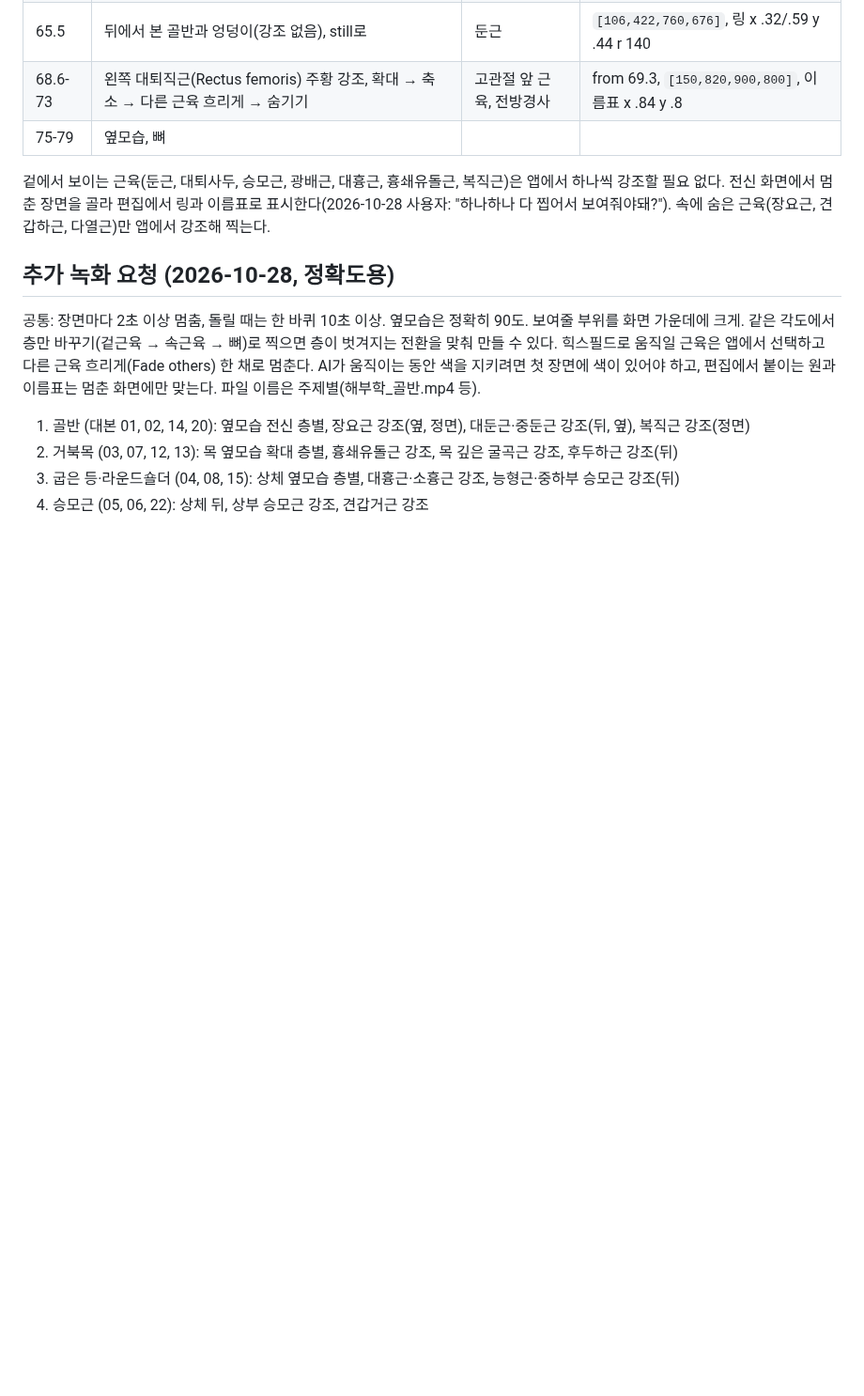
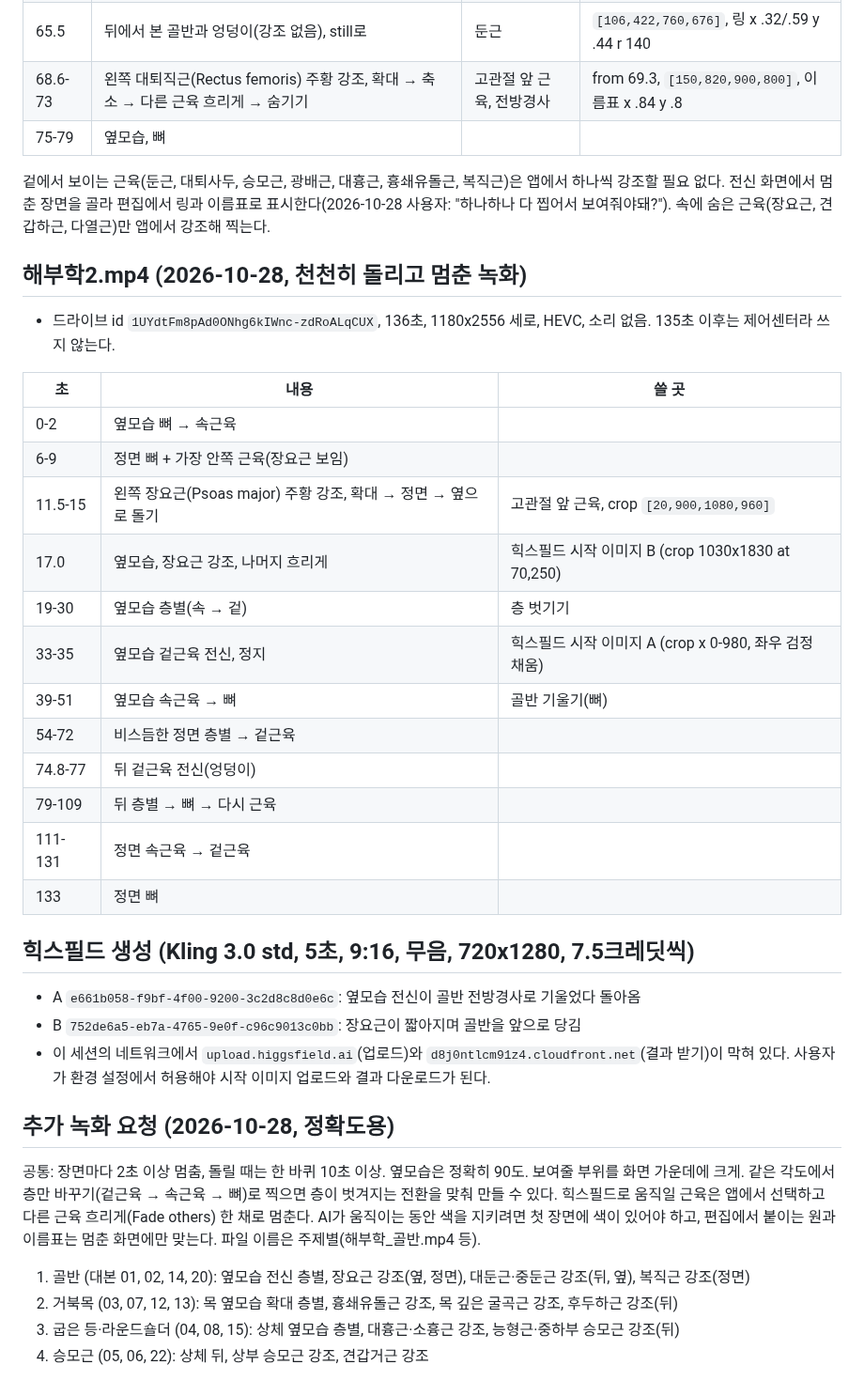
Before and after one commit to jhjh7507-sketch/My-newsletter-01, a Markdown page: .claude/instagram/anatomy.md, the part around the change. Shown at 94% size. GitHub-like rendering; blank space fills up the shorter version.

Commit message:
instagram: index the second anatomy recording and the first Higgsfield clips
Co-Authored-By: Claude Opus 5.5 <noreply@anthropic.com>
Claude-Session: https://claude.ai/code/session_01CgjfBVHD8gee81kdrcbLGr

```diff
--- a/.claude/instagram/anatomy.md
+++ b/.claude/instagram/anatomy.md
@@ -25,6 +25,32 @@
 강조할 필요 없다. 전신 화면에서 멈춘 장면을 골라 편집에서 링과 이름표로 표시한다(2026-10-28 사용자:
 "하나하나 다 찝어서 보여줘야돼?"). 속에 숨은 근육(장요근, 견갑하근, 다열근)만 앱에서 강조해 찍는다.
 
+## 해부학2.mp4 (2026-10-28, 천천히 돌리고 멈춘 녹화)
+
+- 드라이브 id `1UYdtFm8pAd0ONhg6kIWnc-zdRoALqCUX`, 136초, 1180x2556 세로, HEVC, 소리 없음. 135초 이후는 제어센터라 쓰지 않는다.
+
+| 초 | 내용 | 쓸 곳 |
+| --- | --- | --- |
+| 0-2 | 옆모습 뼈 → 속근육 | |
+| 6-9 | 정면 뼈 + 가장 안쪽 근육(장요근 보임) | |
+| 11.5-15 | 왼쪽 장요근(Psoas major) 주황 강조, 확대 → 정면 → 옆으로 돌기 | 고관절 앞 근육, crop `[20,900,1080,960]` |
+| 17.0 | 옆모습, 장요근 강조, 나머지 흐리게 | 힉스필드 시작 이미지 B (crop 1030x1830 at 70,250) |
+| 19-30 | 옆모습 층별(속 → 겉) | 층 벗기기 |
+| 33-35 | 옆모습 겉근육 전신, 정지 | 힉스필드 시작 이미지 A (crop x 0-980, 좌우 검정 채움) |
+| 39-51 | 옆모습 속근육 → 뼈 | 골반 기울기(뼈) |
+| 54-72 | 비스듬한 정면 층별 → 겉근육 | |
+| 74.8-77 | 뒤 겉근육 전신(엉덩이) | |
+| 79-109 | 뒤 층별 → 뼈 → 다시 근육 | |
+| 111-131 | 정면 속근육 → 겉근육 | |
+| 133 | 정면 뼈 | |
+
+## 힉스필드 생성 (Kling 3.0 std, 5초, 9:16, 무음, 720x1280, 7.5크레딧씩)
+
+- A `e661b058-f9bf-4f00-9200-3c2d8c8d0e6c`: 옆모습 전신이 골반 전방경사로 기울었다 돌아옴
+- B `752de6a5-eb7a-4765-9e0f-c96c9013c0bb`: 장요근이 짧아지며 골반을 앞으로 당김
+- 이 세션의 네트워크에서 `upload.higgsfield.ai`(업로드)와 `d8j0ntlcm91z4.cloudfront.net`(결과 받기)이
+  막혀 있다. 사용자가 환경 설정에서 허용해야 시작 이미지 업로드와 결과 다운로드가 된다.
+
 ## 추가 녹화 요청 (2026-10-28, 정확도용)
 
 공통: 장면마다 2초 이상 멈춤, 돌릴 때는 한 바퀴 10초 이상. 옆모습은 정확히 90도. 보여줄 부위를 화면
```
